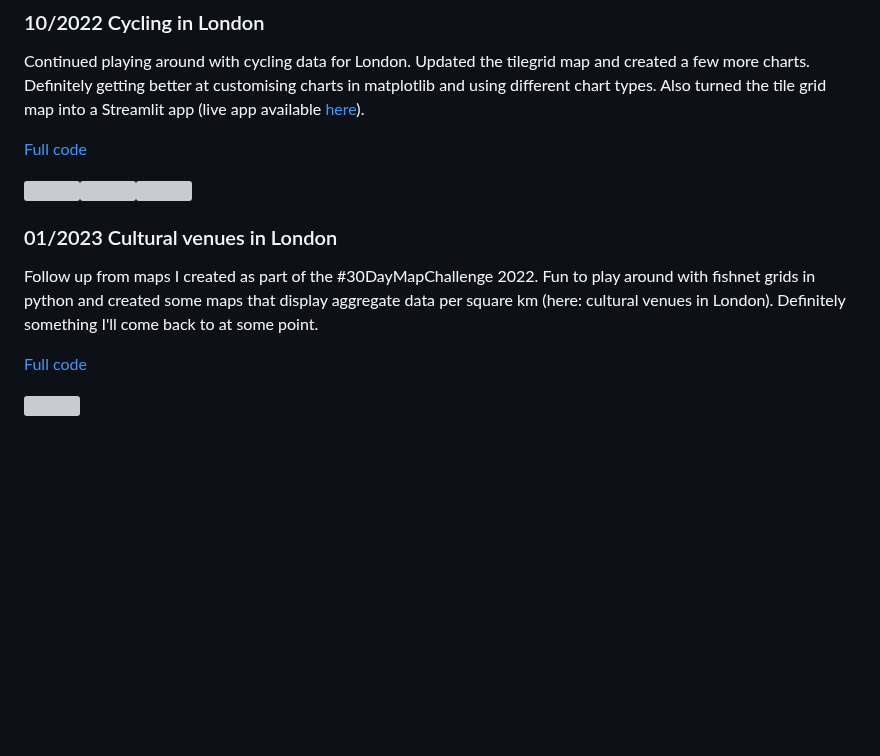
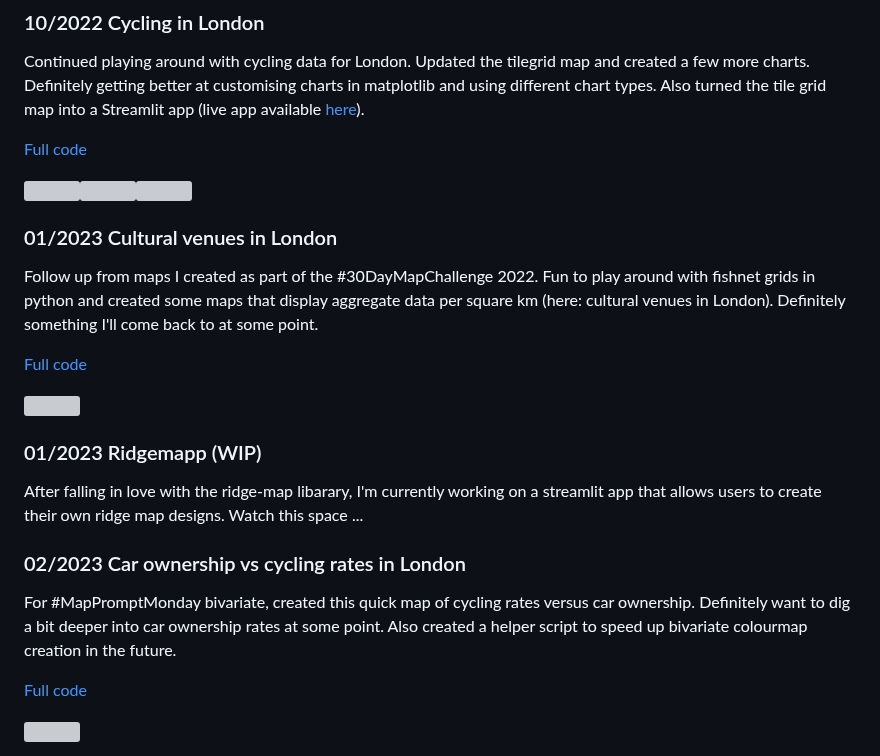
Before and after one commit to Lisa-Ho/small-data-projects, a Markdown page: README.md, the part around the change. Rendered like a GitHub page; blank space fills up the shorter version; grey boxes are pictures that could not be loaded.

```diff
--- a/README.md
+++ b/README.md
@@ -68,7 +68,6 @@ Continued playing around with cycling data for London. Updated the tilegrid map
 
 <img src="https://user-images.githubusercontent.com/50448656/213873978-e80b3788-3e8c-46c4-b34e-df7cd5c5f624.png" height="250"><img src="https://user-images.githubusercontent.com/50448656/213873988-6559bea2-7b41-4cdb-98a6-9e7b1d269866.png" height="250"><img src="https://user-images.githubusercontent.com/50448656/213874002-72192250-c7a7-4eb9-8917-18f412e13564.png" height="250">
 
-
 ### 01/2023 Cultural venues in London
 
 Follow up from maps I created as part of the #30DayMapChallenge 2022. Fun to play around with fishnet grids in python and created some maps that display aggregate data per square km (here: cultural venues in London). Definitely something I'll come back to at some point.
@@ -76,3 +75,15 @@ Follow up from maps I created as part of the #30DayMapChallenge 2022. Fun to pla
 [Full code](https://github.com/Lisa-Ho/small-data-projects/blob/main/2301-culture-venues-london/cultural-venues-london-maps.ipynb)
 
 <img src="https://user-images.githubusercontent.com/50448656/213877655-1c1503a5-33dc-4fb4-b455-60203ea47fa4.png" width="550">
+
+### 01/2023 Ridgemapp (WIP)
+
+After falling in love with the ridge-map libarary, I'm currently working on a streamlit app that allows users to create their own ridge map designs. Watch this space ...
+
+### 02/2023 Car ownership vs cycling rates in London
+
+For #MapPromptMonday bivariate, created this quick map of cycling rates versus car ownership. Definitely want to dig a bit deeper into car ownership rates at some point. Also created a helper script to speed up bivariate colourmap creation in the future.
+
+[Full code](https://github.com/Lisa-Ho/small-data-projects/blob/main/2302-car-ownership/cycling-vs-carowners-london-bivariate.ipynb)
+
+<img src="https://user-images.githubusercontent.com/50448656/219890293-a0dff182-fa6e-4fc2-a029-709270b97afc.png" width="550">
```
